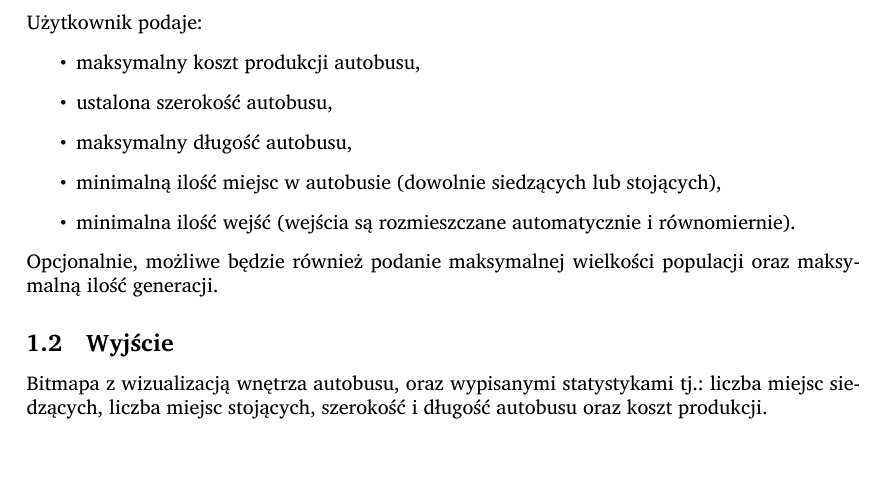
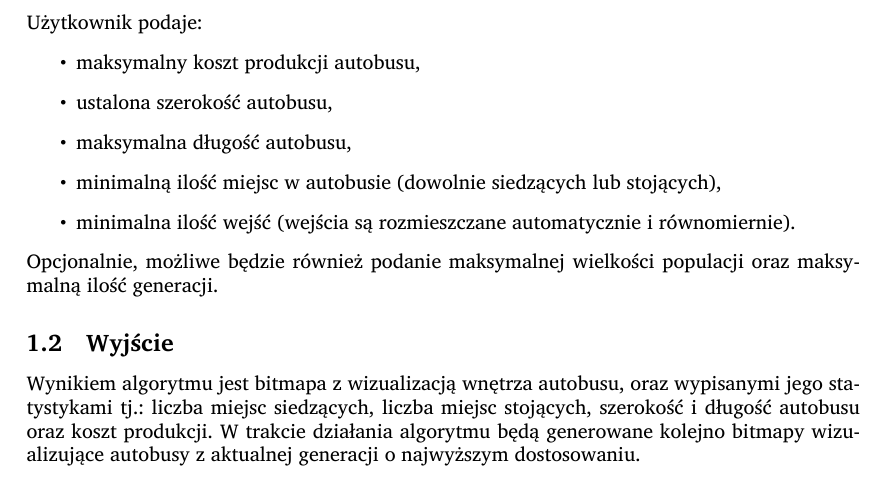
Before and after one commit to mateusz-malicki/aisd-projekt-grupowy-funkcjonalnosc, a LaTeX document (sprawozdanie-funkcjonalne.tex): part of page 1 of 2, cut so that both start at the same text. Compiled offline with XeLaTeX; a missing font is replaced by an installed copy or a similar font.

Commit message:
add minor changes to the intro

```diff
--- a/sprawozdanie-funkcjonalne.tex
+++ b/sprawozdanie-funkcjonalne.tex
@@ -57,13 +57,12 @@
 Zadanie polega na zaimplementowaniu algorytmu genetycznego służącego do
 optymalizacji wnętrza środka komunikacji miejskiej oraz wizualizację wyników.
 
-
 \subsection{Wejście}
 Użytkownik podaje:
 \begin{itemize}
   \item maksymalny koszt produkcji autobusu,
   \item ustalona szerokość autobusu,
-  \item maksymalny długość autobusu,
+  \item maksymalna długość autobusu,
   \item minimalną ilość miejsc w autobusie (dowolnie siedzących lub stojących),
   \item minimalna ilość wejść (wejścia są rozmieszczane automatycznie i
     równomiernie).
@@ -71,11 +70,12 @@ Użytkownik podaje:
 Opcjonalnie, możliwe będzie również podanie maksymalnej wielkości populacji oraz
 maksymalną ilość generacji.
 
-
 \subsection{Wyjście}
-Bitmapa z wizualizacją wnętrza autobusu, oraz wypisanymi statystykami tj.:
-liczba miejsc siedzących, liczba miejsc stojących, szerokość i długość autobusu
-oraz koszt produkcji.
+Wynikiem algorytmu jest bitmapa z wizualizacją wnętrza autobusu, oraz wypisanymi
+jego statystykami tj.: liczba miejsc siedzących, liczba miejsc stojących,
+szerokość i długość autobusu oraz koszt produkcji.
+W trakcie działania algorytmu będą generowane kolejno bitmapy wizualizujące
+autobusy z aktualnej generacji o najwyższym dostosowaniu.
 
 
 
```
